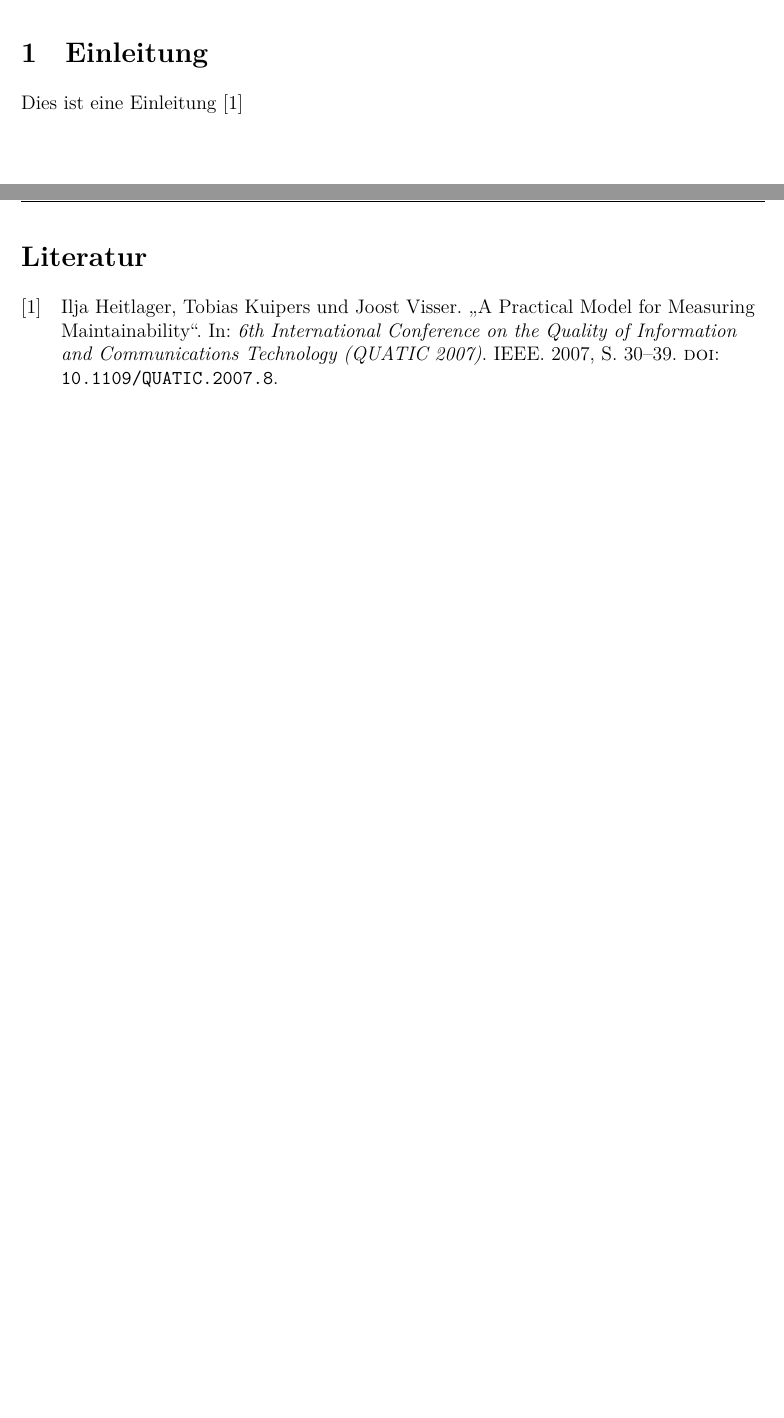
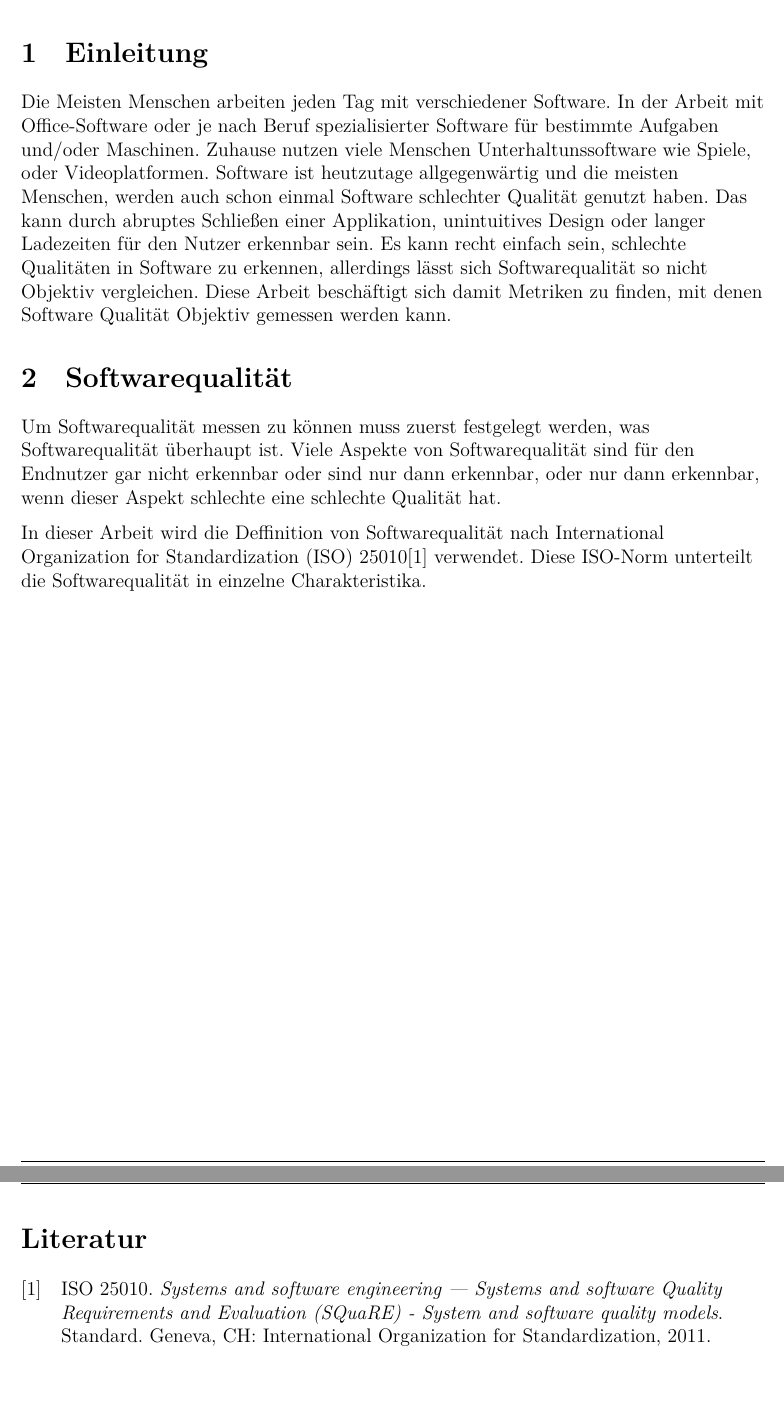
Before and after one commit to paul-pw/softwarequalitaet, a LaTeX document (ausarbeitung.tex): two parts of pages 3 and 4 of 4, joined at a grey line, cut so that both start at the same text, the shorter picture padded with empty space. Compiled offline with XeLaTeX.

Commit message:
add some text

```diff
--- a/ausarbeitung.tex
+++ b/ausarbeitung.tex
@@ -75,6 +75,9 @@
   list/display = used,
   pages/display = first
 }
+
+\DeclareAcronym{iso}{short=ISO, long=International Organization for Standardization}
+
 
 \newcommand{\reals}{\ensuremath{\mathbb{R}}}
 \newcommand{\natnums}{\ensuremath{\mathbb{N}}}
@@ -159,7 +162,47 @@
 
 \section{Einleitung}
 
-Dies ist eine Einleitung~\cite{maintainability_metrics}
+Die Meisten Menschen arbeiten jeden Tag mit verschiedener Software.
+In der Arbeit mit Office-Software oder je nach Beruf spezialisierter
+Software für bestimmte Aufgaben und/oder Maschinen.
+Zuhause nutzen viele Menschen Unterhaltunssoftware wie Spiele,
+oder Videoplatformen.
+Software ist heutzutage allgegenwärtig und die meisten Menschen,
+werden auch schon einmal Software schlechter Qualität genutzt haben.
+Das kann durch abruptes Schließen einer Applikation,
+unintuitives Design oder langer Ladezeiten
+für den Nutzer erkennbar sein.
+Es kann recht einfach sein,
+schlechte Qualitäten in Software zu erkennen,
+allerdings lässt sich Softwarequalität so nicht Objektiv vergleichen.
+Diese Arbeit beschäftigt sich damit Metriken zu finden,
+mit denen Software Qualität Objektiv gemessen werden kann.
+
+\section{Softwarequalität}
+
+Um Softwarequalität messen zu können muss zuerst festgelegt werden,
+was Softwarequalität überhaupt ist.
+Viele Aspekte von Softwarequalität sind für den Endnutzer gar nicht
+erkennbar oder sind nur dann erkennbar,
+oder nur dann erkennbar, wenn dieser Aspekt schlechte eine schlechte Qualität hat.
+
+In dieser Arbeit wird die Deffinition von Softwarequalität
+nach \ac{iso} 25010\cite{ISO25010} verwendet.
+Diese \ac{iso}-Norm unterteilt die Softwarequalität in einzelne
+Charakteristika.
+
+% TODO hier charakteristika auflisten.
+
+
+% * Was ist Software Qualität Überhaupt?
+%   * Software Qualität nach ISO 25010
+% * einzelne Aspekte der Softwarequalität nach ISO 25010
+%   * Aufzählen, kurz beschreiben, ... (aber nur die über-kategorien)
+% TODO Fokus setzen (ISO stellt sehr viele Qualitätskriterien zur Verfügung)
+% Am besten ein Fokus für Jeden. bsp Sicherheit und Wartbarkeit
+% * Fokusthema
+%   * Die Qualitätseigenschaft und deren unter-kategorien vorstellen
+%   * mehrere Metriken für die Unterkategorien oder eine Metrik für die Kategorie Vorstellen.
 
 \newpage
 \printbibliography
```
Also changed, not shown: 2 other files.
